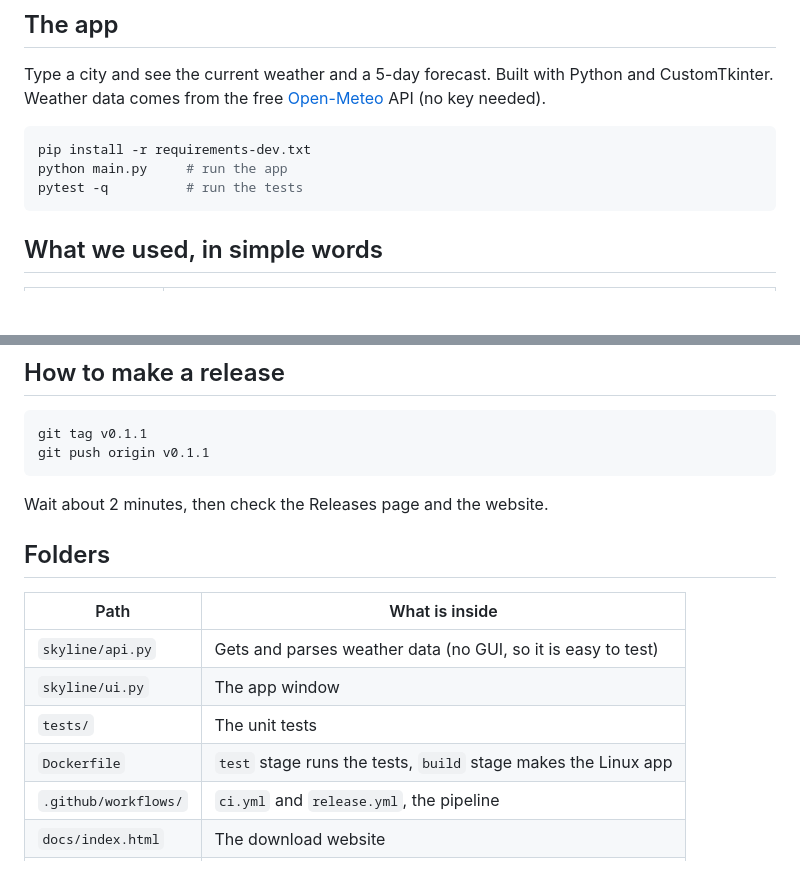
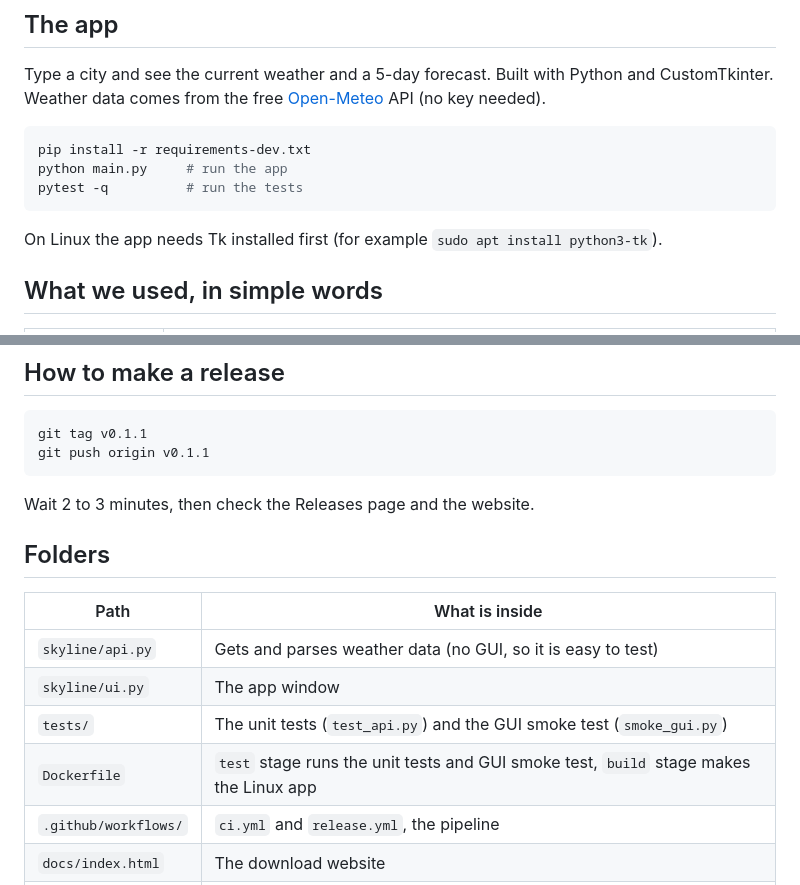
Before and after one commit to AnamayNarkar/devops_lab_ca, a Markdown page: README.md, 2 parts joined by grey strips. Drawn GitHub-style; blank space fills up the shorter version.

Commit message:
Fix stale details in README

````diff
--- a/README.md
+++ b/README.md
@@ -14,6 +14,7 @@ pip install -r requirements-dev.txt
 python main.py     # run the app
 pytest -q          # run the tests
 ```
+On Linux the app needs Tk installed first (for example `sudo apt install python3-tk`).
 
 ## What we used, in simple words
 | Tool | What it does here |
@@ -86,15 +87,15 @@ push tag   -> tests -> 4 builds on 4 machines -> GitHub Release -> website shows
 git tag v0.1.1
 git push origin v0.1.1
 ```
-Wait about 2 minutes, then check the Releases page and the website.
+Wait 2 to 3 minutes, then check the Releases page and the website.
 
 ## Folders
 | Path | What is inside |
 |---|---|
 | `skyline/api.py` | Gets and parses weather data (no GUI, so it is easy to test) |
 | `skyline/ui.py` | The app window |
-| `tests/` | The unit tests |
-| `Dockerfile` | `test` stage runs the tests, `build` stage makes the Linux app |
+| `tests/` | The unit tests (`test_api.py`) and the GUI smoke test (`smoke_gui.py`) |
+| `Dockerfile` | `test` stage runs the unit tests and GUI smoke test, `build` stage makes the Linux app |
 | `.github/workflows/` | `ci.yml` and `release.yml`, the pipeline |
 | `docs/index.html` | The download website |
 | `report/` | The project report |
````
